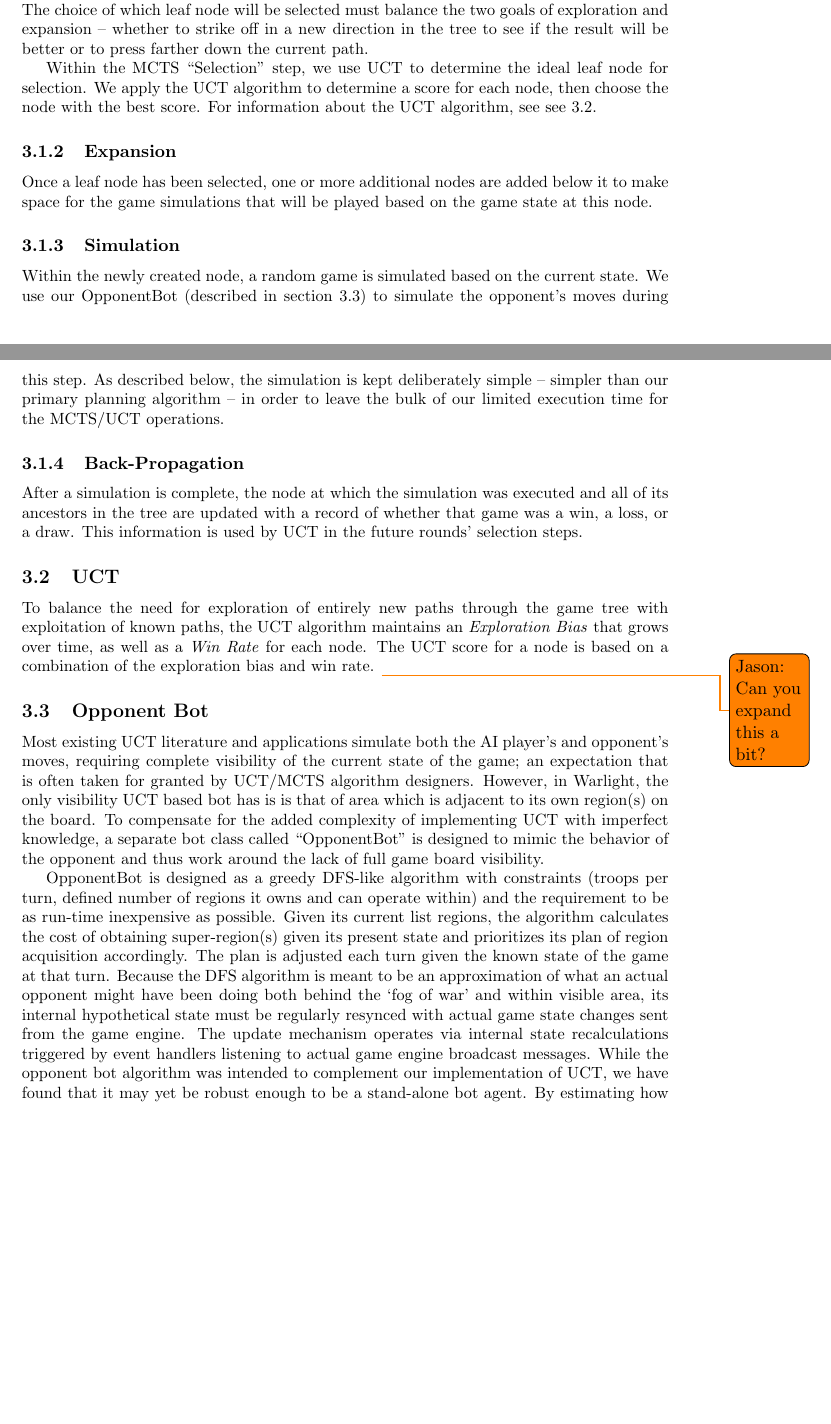
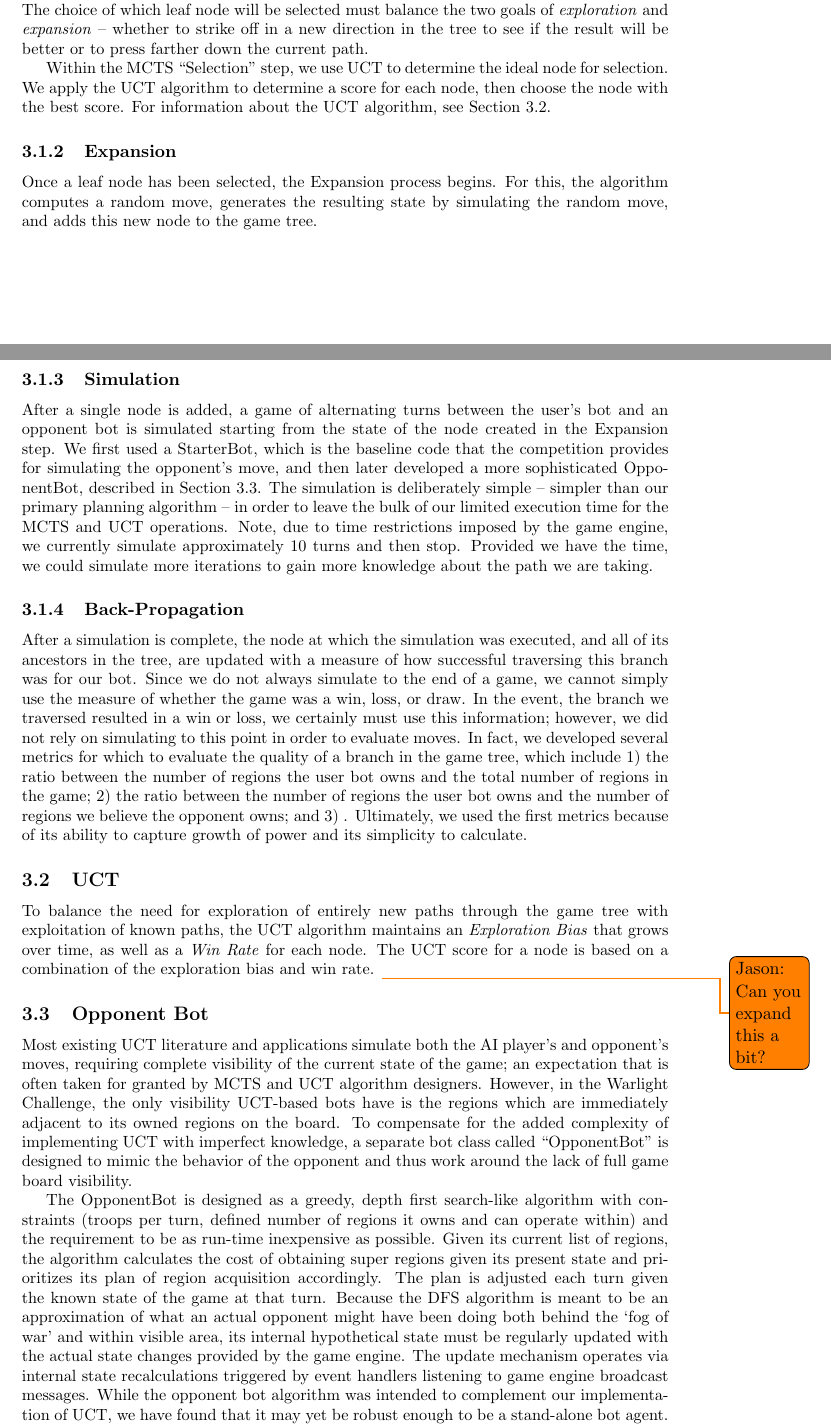
Before and after one commit to j-gregory/warlight-final-report, a LaTeX document (final_report.tex): two parts of pages 2 and 3 of 4 before the commit and two parts of pages 2 and 3 of 5 after it, joined at a grey line, cut so that both start at the same text, the shorter picture padded with empty space. Compiled offline with pdfLaTeX.

Commit message:
First pass through clean-up, additions

```diff
--- a/final_report.tex
+++ b/final_report.tex
@@ -99,28 +99,48 @@ explore the game tree.
 \subsubsection{Selection}
 The first step of MCTS is finding a leaf node of the game tree from which to further
 analyze.  The choice of which leaf node will be selected must balance the two goals of
-exploration and expansion -- whether to strike off in a new direction in the tree to see if
+\emph{exploration} and \emph{expansion} -- whether to strike off in a new direction in the tree to see if
 the result will be better or to press farther down the current path.
 
-Within the MCTS ``Selection'' step, we use UCT to determine the ideal leaf node for
+Within the MCTS ``Selection'' step, we use UCT to determine the ideal node for
 selection.  We apply the UCT algorithm to determine a score for each node, then choose the
-node with the best score.  For information about the UCT algorithm, see see \ref{sec:uct}.
+node with the best score.  For information about the UCT algorithm, see Section~\ref{sec:uct}.
 
 \subsubsection{Expansion}
-Once a leaf node has been selected, one or more additional nodes are added below it to make
-space for the game simulations that will be played based on the game state at this node.
+Once a leaf node has been selected, the Expansion process begins. For this,
+the algorithm computes a random move, generates the resulting state by simulating the random move,
+and adds this new node to the game tree.
+%one or more additional nodes are added below it to make
+%space for the game simulations that will be played based on the game state at this node.
 
 \subsubsection{Simulation}
-Within the newly created node, a random game is simulated based on the current state.  We
-use our OpponentBot (described in section \ref{sec:oppbot}) to simulate the opponent's moves
-during this step.  As described below, the simulation is kept deliberately simple -- simpler
+After a single node is added, a game of alternating turns between the user's bot and an
+opponent bot is simulated starting from the state of the node created in the Expansion step.
+%We use our OpponentBot (described in section \ref{sec:oppbot}) to simulate the opponent's moves
+%during this step.
+We first used a StarterBot, which is the baseline code that the competition provides for simulating
+the opponent's move, and then later developed a more sophisticated OpponentBot, described in
+Section~\ref{sec:oppbot}.  The simulation is deliberately simple -- simpler
 than our primary planning algorithm -- in order to leave the bulk of our limited execution
-time for the MCTS/UCT operations.
+time for the MCTS and UCT operations.  Note, due to time restrictions imposed by the game engine,
+we currently simulate approximately 10 turns and then stop.  Provided we have the time, we could
+simulate more iterations to gain more knowledge about the path we are taking.
 
 \subsubsection{Back-Propagation}
-After a simulation is complete, the node at which the simulation was executed and all of its
-ancestors in the tree are updated with a record of whether that game was a win, a loss, or a
-draw.  This information is used by UCT in the future rounds' selection steps.
+After a simulation is complete, the node at which the simulation was executed, and all of its
+ancestors in the tree, are updated with a measure of how successful traversing this branch was
+for our bot. Since we do not always simulate to the end of a game, we cannot simply use the measure
+of whether the game was a win, loss, or draw.  In the event, the branch we traversed resulted in a win
+or loss, we certainly must use this information; however, we did not rely on simulating to this point
+in order to evaluate moves. In fact, we developed several metrics for which to evaluate
+the quality of a branch in the game tree, which include 1) the ratio between the number of regions
+the user bot owns and the total number of regions in the game; 2) the ratio between the number of
+regions the user bot owns  and the number of regions we believe the opponent owns; and 3) .
+Ultimately, we used the first metrics because of its ability to capture growth of power and
+its simplicity to calculate.
+
+%record of whether that game was a win, a loss, or a
+%draw.  This information is used by UCT in the future rounds' selection steps.
 
 \subsection{UCT}\label{sec:uct}
 To balance the need for exploration of entirely new paths through the game tree with
@@ -132,22 +152,23 @@ combination of the exploration bias and win rate.
 \subsection{Opponent Bot}\label{sec:oppbot}
 Most existing UCT literature and applications simulate both the AI player's and opponent's
 moves, requiring complete visibility of the current state of the game; an expectation that
-is often taken for granted by UCT/MCTS algorithm designers. However, in Warlight, the only
-visibility UCT based bot has is is that of area which is adjacent to its own region(s) on
-the board. To compensate for the added complexity of implementing UCT with imperfect
-knowledge, a separate bot class called ``OpponentBot'' is designed to mimic the behavior of
-the opponent and thus work around the lack of full game board visibility.
+is often taken for granted by MCTS and UCT algorithm designers. However, in the Warlight
+Challenge, the only visibility UCT-based bots have is the regions which are immediately
+adjacent to its owned regions on the board. To compensate for the added complexity of
+implementing UCT with imperfect knowledge, a separate bot class called ``OpponentBot'' is
+designed to mimic the behavior of the opponent and thus work around the lack of full game
+board visibility.
 
-OpponentBot is designed as a greedy DFS-like algorithm with constraints (troops per turn,
-defined number of regions it owns and can operate within) and the requirement to be as
-run-time inexpensive as possible. Given its current list regions, the algorithm calculates
-the cost of obtaining super-region(s) given its present state and prioritizes its plan of
+The OpponentBot is designed as a greedy, depth first search-like algorithm with constraints
+(troops per turn, defined number of regions it owns and can operate within) and the requirement
+to be as run-time inexpensive as possible. Given its current list of regions, the algorithm calculates
+the cost of obtaining super regions given its present state and prioritizes its plan of
 region acquisition accordingly. The plan is adjusted each turn given the known state of the
 game at that turn. Because the DFS algorithm is meant to be an approximation of what an
 actual opponent might have been doing both behind the `fog of war' and within visible area,
-its internal hypothetical state must be regularly resynced with actual game state changes
-sent from the game engine.  The update mechanism operates via internal state recalculations
-triggered by event handlers listening to actual game engine broadcast messages. While the
+its internal hypothetical state must be regularly updated with the actual state changes
+provided by the game engine.  The update mechanism operates via internal state recalculations
+triggered by event handlers listening to game engine broadcast messages. While the
 opponent bot algorithm was intended to complement our implementation of UCT, we have found
 that it may yet be robust enough to be a stand-alone bot agent. By estimating how a real
 opponent might behave, it allows us to maintain the classic model of UCT, including the
```
Also changed, not shown: final_report.tex (8 more changed lines).
